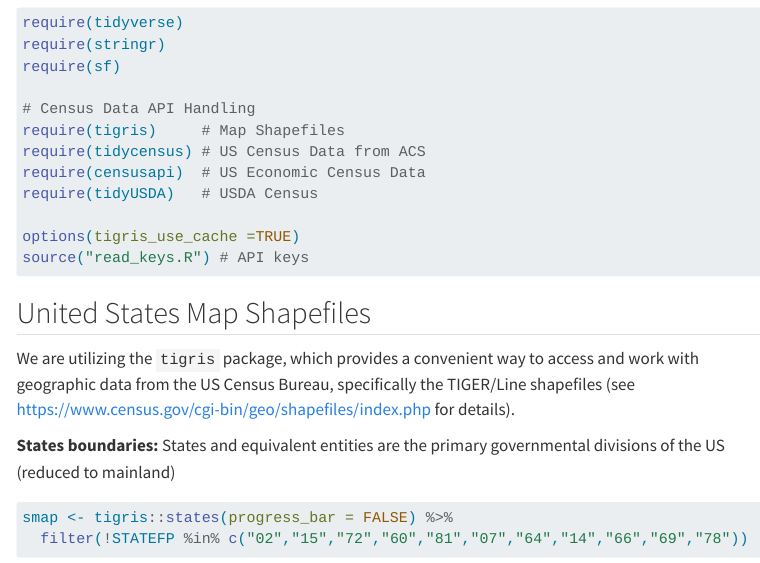
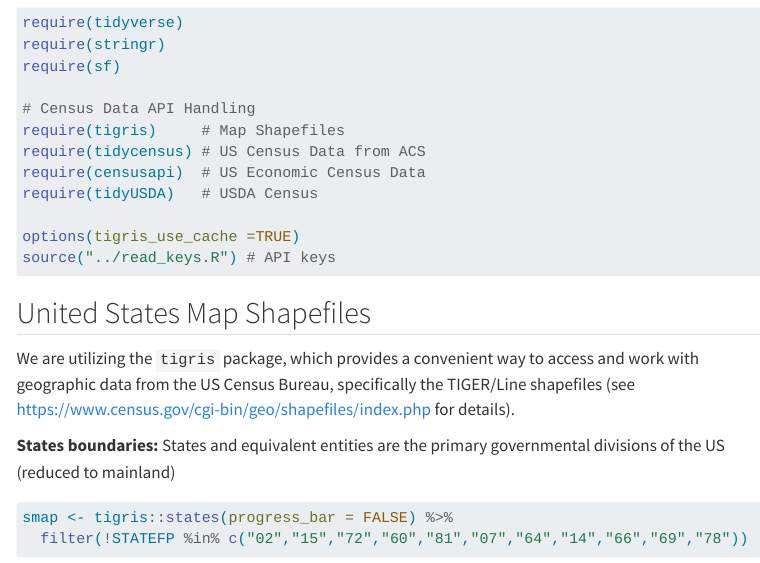
Before and after one commit to jmanitz/code-snippets, a Quarto document (census-data/census_data.qmd): the page in a window 1100 px wide, from 130 px down. Rendered offline with R 4.5, knitr and Pandoc in place of Quarto, with nearby package versions; the code is not run, so its results and figures are left out; drawn as R Markdown's standard HTML page in place of the format the file asks for; menus at the side of the page are left out; long lines of code are wrapped.

Commit message:
generate md files

````diff
--- a/census-data/census_data.qmd
+++ b/census-data/census_data.qmd
@@ -3,9 +3,8 @@ title: "Working with US Census Data"
 author: "Juliane Manitz"
 date: "`r Sys.Date()`"
 format:
-  html:
-    code-fold: false
-    self-contained: true
+  gfm:
+    prefer-html: true
 editor: visual
 toc: true
 execute:
@@ -28,7 +26,7 @@ require(censusapi)  # US Economic Census Data
 require(tidyUSDA)   # USDA Census
 
 options(tigris_use_cache =TRUE)
-source("read_keys.R") # API keys
+source("../read_keys.R") # API keys
 ```
 
 ## United States Map Shapefiles
````
Also changed, not shown: census-data/census_data.md (added), census-data/census_data.qmd (1 more changed lines).
